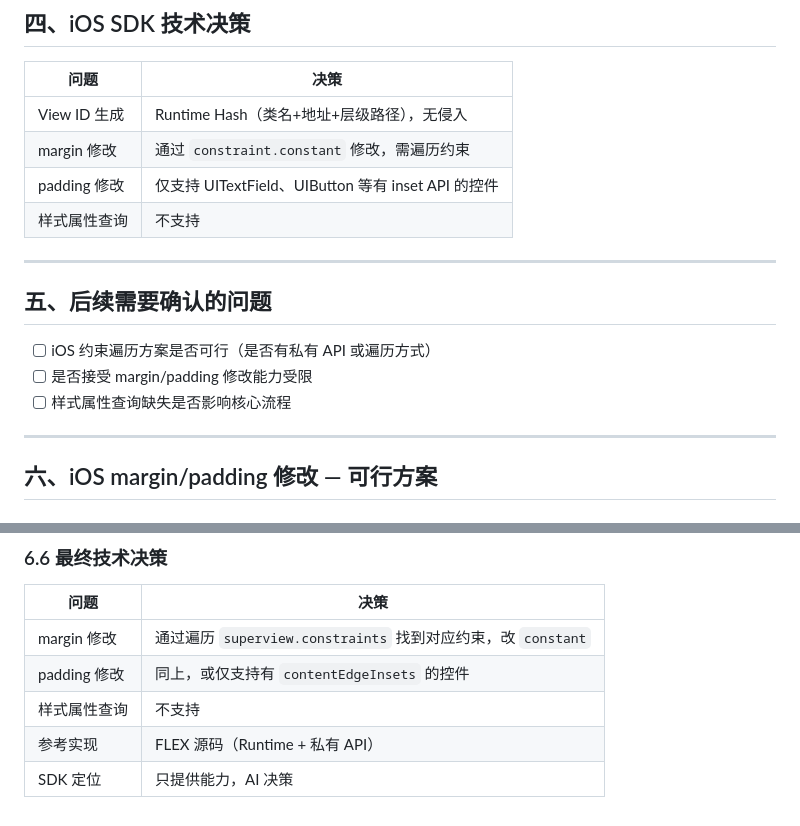
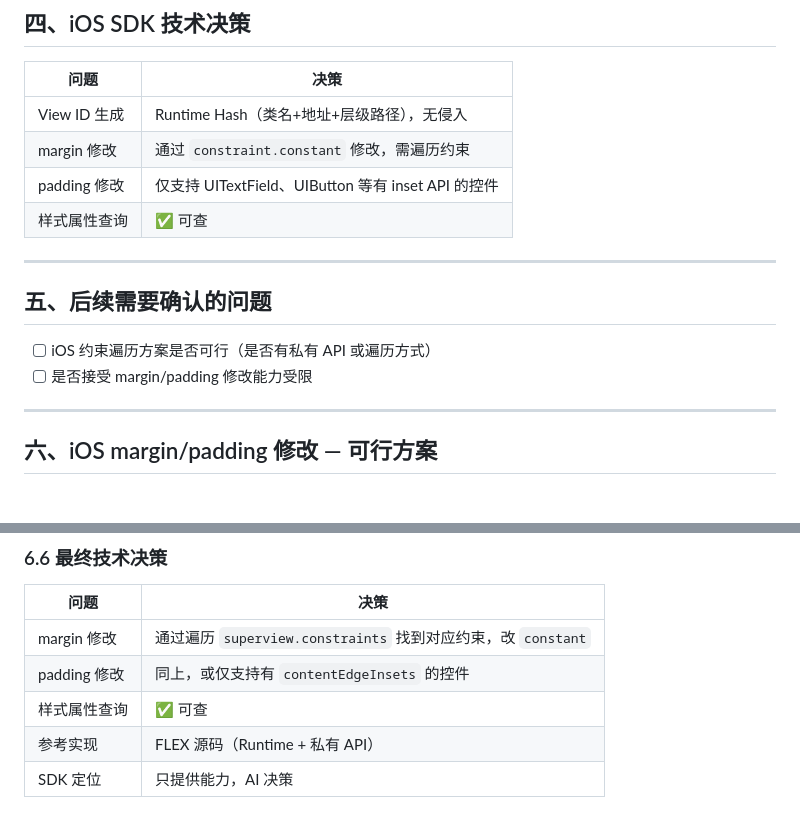
Before and after one commit to Zzechen/client-tools, a Markdown page: docs/2026-04-24-ios-sdk-tech-gaps/TECH_LOSSES.md, 2 parts joined by grey strips. Rendered like a GitHub page.

```diff
--- a/docs/2026-04-24-ios-sdk-tech-gaps/TECH_LOSSES.md
+++ b/docs/2026-04-24-ios-sdk-tech-gaps/TECH_LOSSES.md
@@ -135,7 +173,7 @@ SDK 想改 margin：
 | View ID 生成 | Runtime Hash（类名+地址+层级路径），无侵入 |
 | margin 修改 | 通过 `constraint.constant` 修改，需遍历约束 |
 | padding 修改 | 仅支持 UITextField、UIButton 等有 inset API 的控件 |
-| 样式属性查询 | 不支持 |
+| 样式属性查询 | ✅ 可查 |
 
 ---
 
@@ -143,7 +181,6 @@ SDK 想改 margin：
 
 - [ ] iOS 约束遍历方案是否可行（是否有私有 API 或遍历方式）
 - [ ] 是否接受 margin/padding 修改能力受限
-- [ ] 样式属性查询缺失是否影响核心流程
 
 ---
 
@@ -215,6 +252,6 @@ FLEX 使用私有 API，但作为开发调试 SDK 可以接受（不打包进生
 |------|------|
 | margin 修改 | 通过遍历 `superview.constraints` 找到对应约束，改 `constant` |
 | padding 修改 | 同上，或仅支持有 `contentEdgeInsets` 的控件 |
-| 样式属性查询 | 不支持 |
+| 样式属性查询 | ✅ 可查 |
 | 参考实现 | FLEX 源码（Runtime + 私有 API） |
 | SDK 定位 | 只提供能力，AI 决策 |
```
Also changed, not shown: other parts of docs/2026-04-24-ios-sdk-tech-gaps/TECH_LOSSES.md (+40 -2 lines).
